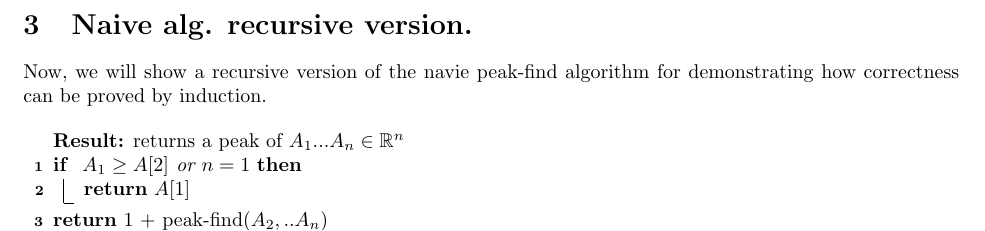
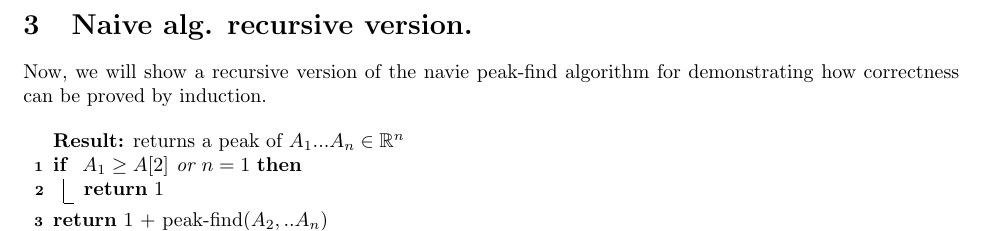
Before and after one commit to dudupo/DAST, a LaTeX document (tex/lectures-TA/lec-00-peaks.tex): part of page 2 of 4, cut so that both start at the same text. Compiled offline with pdfLaTeX.

Commit message:
compiling -Fri Dec 29 09:36:05 AM IST 2023

```diff
--- a/tex/lectures-TA/lec-00-peaks.tex
+++ b/tex/lectures-TA/lec-00-peaks.tex
@@ -56,7 +56,7 @@ Now, we will show a recursive version of the navie peak-find algorithm for demon
 \KwResult{returns a peak of \(A_1 ... A_n \in \mathbb{R}^n \)  }
 \caption{naive recursive peak-find alg.}
  \If { $A_{1} \ge A[2]$ or $n=1$ }{
-   \Return $A[1]$
+   \Return $1$
  }
  \Return 1 + peak-find$(A_{2}, .. A_{n})$
  \end{algorithm}
```
Also changed, not shown: pdfs/lec-00-peaks.pdf.
